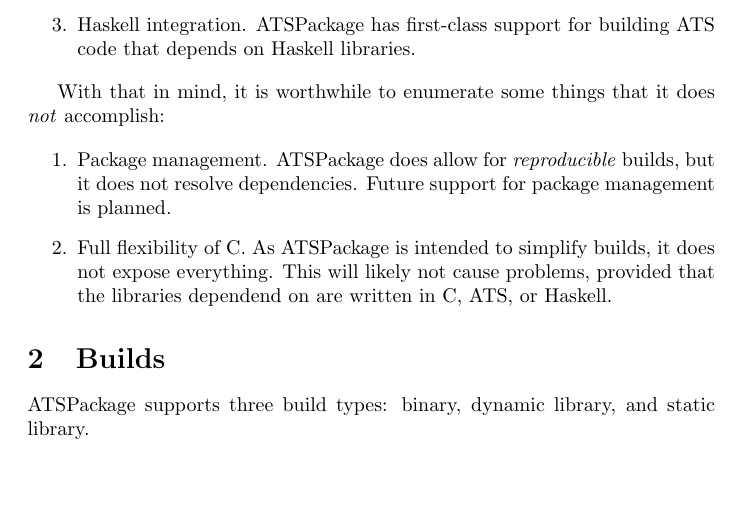
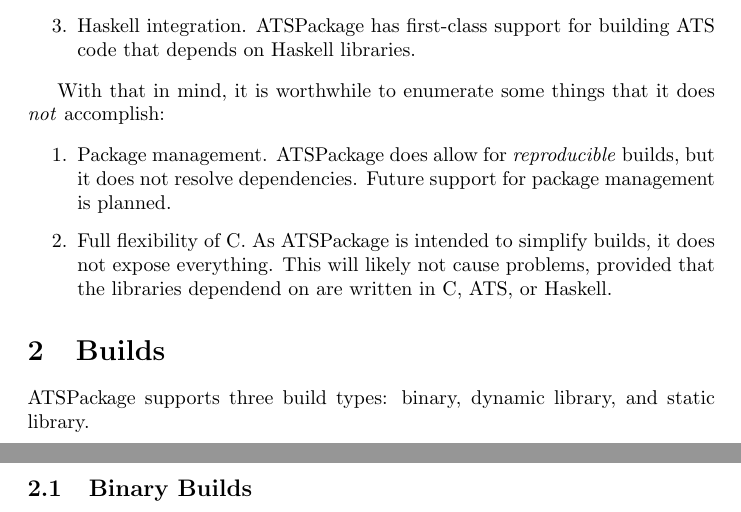
Before and after one commit to vmchale/atspkg, a LaTeX document (docs/manual.tex): part of the page before the commit and two parts of pages 1 and 2 of 2 after it, the two joined at a grey line, cut so that both start at the same text, the shorter picture padded with empty space. Compiled offline with pdfLaTeX.

```diff
--- a/docs/manual.tex
+++ b/docs/manual.tex
@@ -46,4 +46,6 @@
 ATSPackage supports three build types: binary, dynamic library, and static
 library.
 
+\subsection{Binary Builds}
+
 \end{document}
```
Also changed, not shown: 7 other files.
